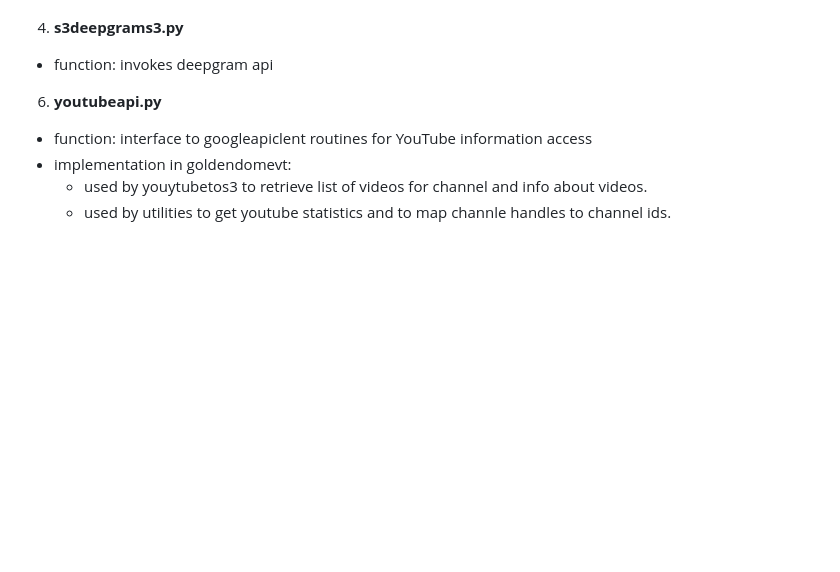
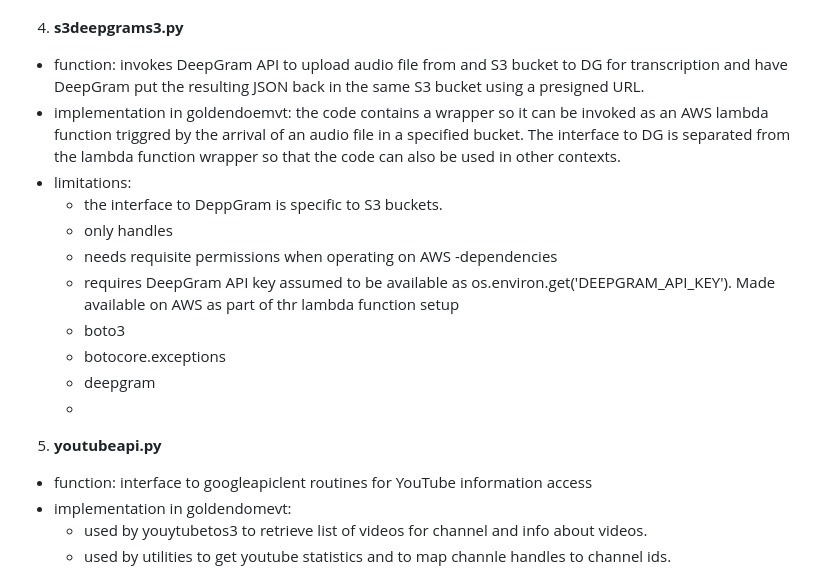
Before and after one commit to tevslin/goldendomevt, a Markdown page: README.md, the part around the change. Drawn GitHub-style; blank space fills up the shorter version.

```diff
--- a/README.md
+++ b/README.md
@@ -30,9 +30,19 @@ The factory currently runs partly on a Google debian instance and partly on AWS.
 -implementation in goldendomevt: used by youtubetos3 to log activity
 
 4. **s3deepgrams3.py**
-- function: invokes deepgram api
-
-6. **youtubeapi.py**
+- function: invokes DeepGram API to upload audio file from and S3 bucket to DG for transcription and have DeepGram put the resulting JSON back in the same S3 bucket using a presigned URL.
+- implementation in goldendoemvt: the code contains a wrapper so it can be invoked as an AWS lambda function triggred by the arrival of an audio file in a specified bucket. The interface to DG is separated from the lambda function wrapper so that the code can also be used in other contexts.
+- limitations:
+  - the interface to DeppGram is specific to S3 buckets.
+  - only handles
+  - needs requisite permissions when operating on AWS
+-dependencies
+  - requires DeepGram API key assumed to be available as os.environ.get('DEEPGRAM_API_KEY'). Made available on AWS as part of thr lambda function setup
+  - boto3
+  - botocore.exceptions
+  - deepgram
+  -
+5. **youtubeapi.py**
 - function: interface to googleapiclent routines for YouTube information access
 - implementation in goldendomevt:
   - used by youytubetos3 to retrieve list of videos for channel and info about videos.
```
